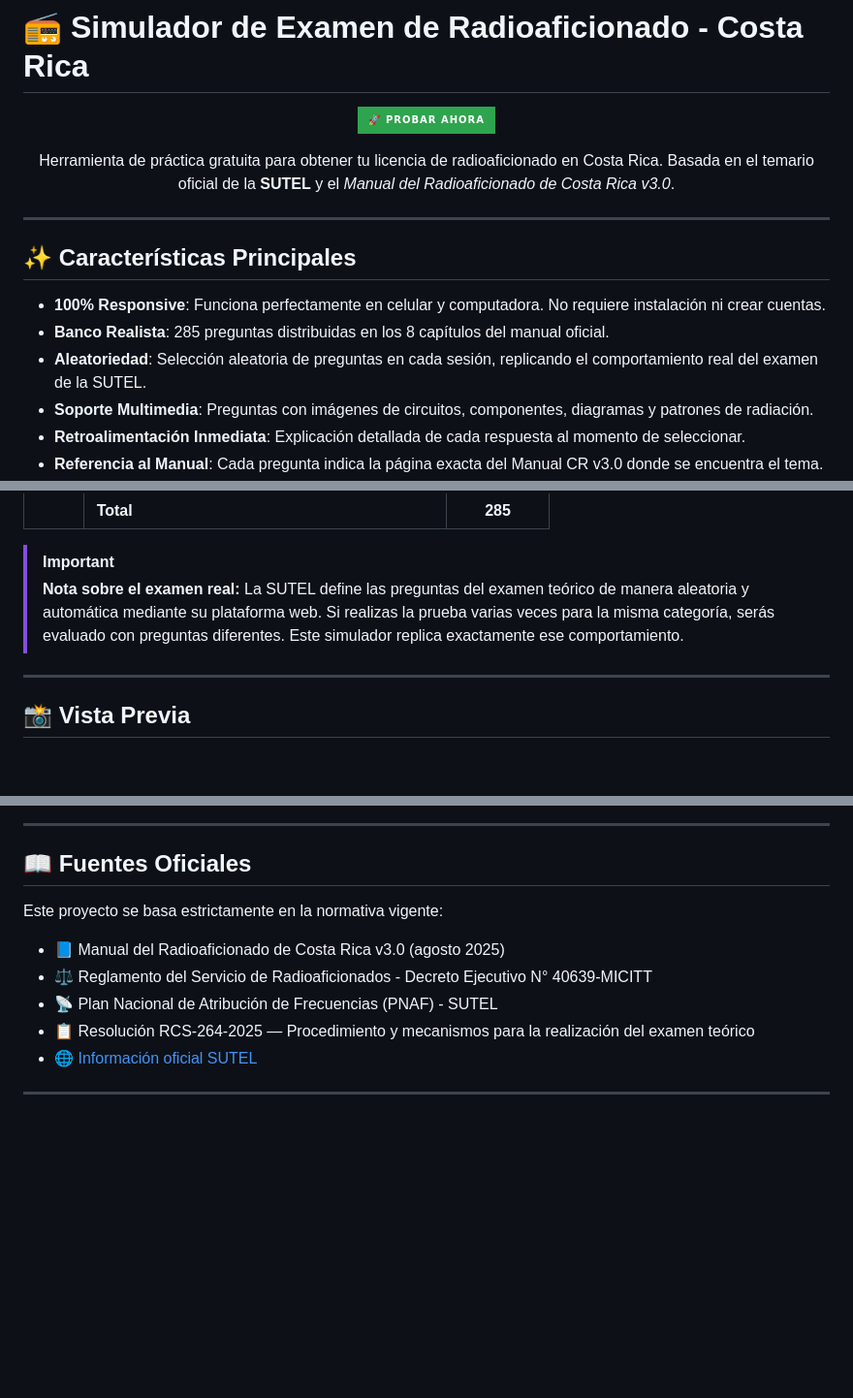
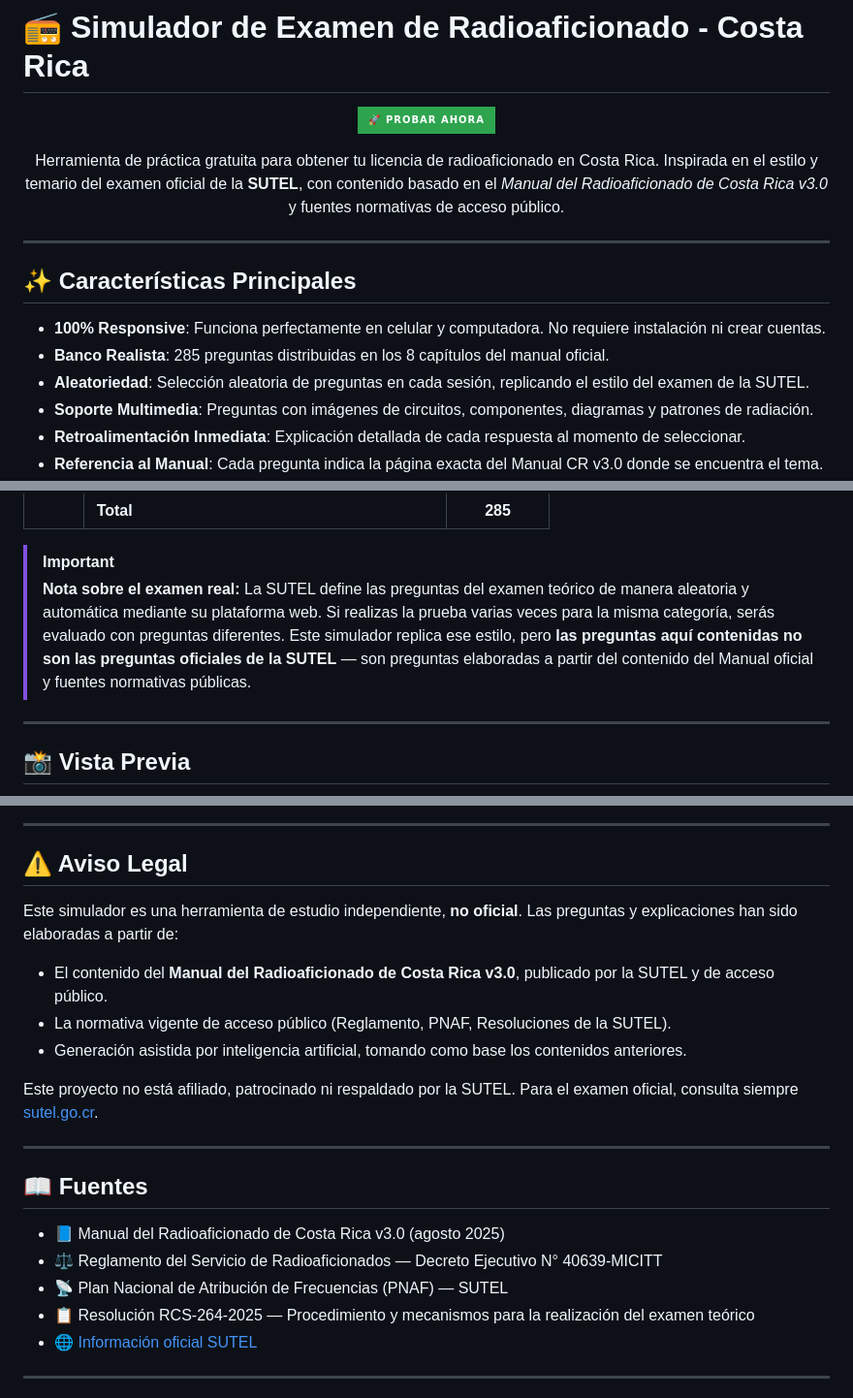
Before and after one commit to ti3wti/examen-tango-india, a Markdown page: README.md, 3 parts joined by grey strips. Shown at 97% size. GitHub-like rendering; badges without logos; blank space fills up the shorter version.

Commit message:
Revise README for clarity and legal notice
Updated the README to clarify the nature of the simulator and its sources. Adjusted wording for improved accuracy and added a legal disclaimer.

```diff
--- a/README.md
+++ b/README.md
@@ -8,7 +8,7 @@
 
 <p align="center">
   Herramienta de práctica gratuita para obtener tu licencia de radioaficionado en Costa Rica.
-  Basada en el temario oficial de la <strong>SUTEL</strong> y el <em>Manual del Radioaficionado de Costa Rica v3.0</em>.
+  Inspirada en el estilo y temario del examen oficial de la <strong>SUTEL</strong>, con contenido basado en el <em>Manual del Radioaficionado de Costa Rica v3.0</em> y fuentes normativas de acceso público.
 </p>
 
 ---
@@ -17,7 +17,7 @@
 
 - **100% Responsive**: Funciona perfectamente en celular y computadora. No requiere instalación ni crear cuentas.
 - **Banco Realista**: 285 preguntas distribuidas en los 8 capítulos del manual oficial.
-- **Aleatoriedad**: Selección aleatoria de preguntas en cada sesión, replicando el comportamiento real del examen de la SUTEL.
+- **Aleatoriedad**: Selección aleatoria de preguntas en cada sesión, replicando el estilo del examen de la SUTEL.
 - **Soporte Multimedia**: Preguntas con imágenes de circuitos, componentes, diagramas y patrones de radiación.
 - **Retroalimentación Inmediata**: Explicación detallada de cada respuesta al momento de seleccionar.
 - **Referencia al Manual**: Cada pregunta indica la página exacta del Manual CR v3.0 donde se encuentra el tema.
@@ -41,7 +41,7 @@
 | | **Total** | **285** |
 
 > [!IMPORTANT]
-> **Nota sobre el examen real:** La SUTEL define las preguntas del examen teórico de manera aleatoria y automática mediante su plataforma web. Si realizas la prueba varias veces para la misma categoría, serás evaluado con preguntas diferentes. Este simulador replica exactamente ese comportamiento.
+> **Nota sobre el examen real:** La SUTEL define las preguntas del examen teórico de manera aleatoria y automática mediante su plataforma web. Si realizas la prueba varias veces para la misma categoría, serás evaluado con preguntas diferentes. Este simulador replica ese estilo, pero **las preguntas aquí contenidas no son las preguntas oficiales de la SUTEL** — son preguntas elaboradas a partir del contenido del Manual oficial y fuentes normativas públicas.
 
 ---
 
@@ -51,13 +51,23 @@
 
 ---
 
-## 📖 Fuentes Oficiales
+## ⚠️ Aviso Legal
 
-Este proyecto se basa estrictamente en la normativa vigente:
+Este simulador es una herramienta de estudio independiente, **no oficial**. Las preguntas y explicaciones han sido elaboradas a partir de:
+
+- El contenido del **Manual del Radioaficionado de Costa Rica v3.0**, publicado por la SUTEL y de acceso público.
+- La normativa vigente de acceso público (Reglamento, PNAF, Resoluciones de la SUTEL).
+- Generación asistida por inteligencia artificial, tomando como base los contenidos anteriores.
+
+Este proyecto no está afiliado, patrocinado ni respaldado por la SUTEL. Para el examen oficial, consulta siempre [sutel.go.cr](https://www.sutel.go.cr/pagina/radio-aficionados-y-banda-ciudadana).
+
+---
+
+## 📖 Fuentes
 
 - 📘 Manual del Radioaficionado de Costa Rica v3.0 (agosto 2025)
-- ⚖️ Reglamento del Servicio de Radioaficionados - Decreto Ejecutivo N° 40639-MICITT
-- 📡 Plan Nacional de Atribución de Frecuencias (PNAF) - SUTEL
+- ⚖️ Reglamento del Servicio de Radioaficionados — Decreto Ejecutivo N° 40639-MICITT
+- 📡 Plan Nacional de Atribución de Frecuencias (PNAF) — SUTEL
 - 📋 Resolución RCS-264-2025 — Procedimiento y mecanismos para la realización del examen teórico
 - 🌐 [Información oficial SUTEL](https://www.sutel.go.cr/pagina/radio-aficionados-y-banda-ciudadana)
 
```
